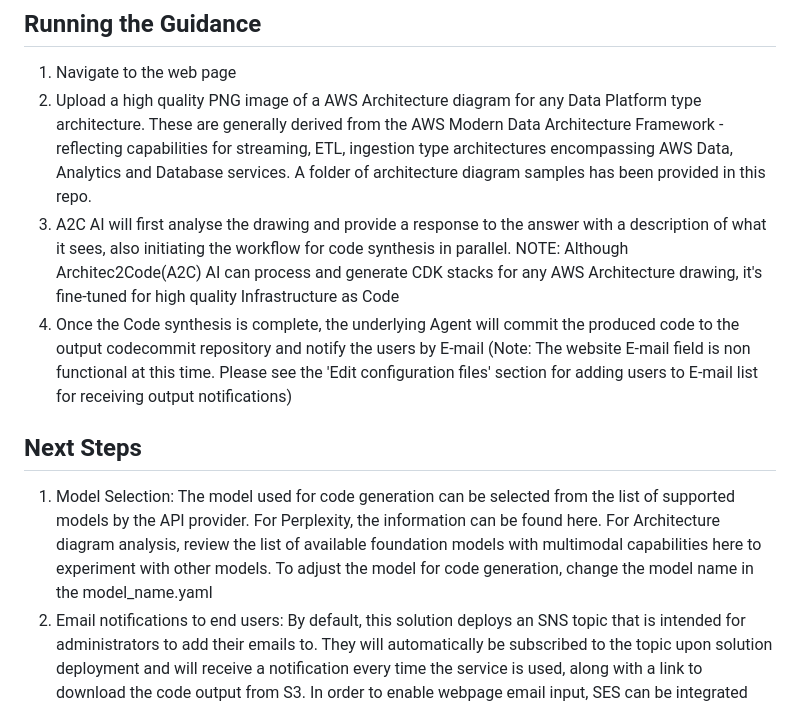
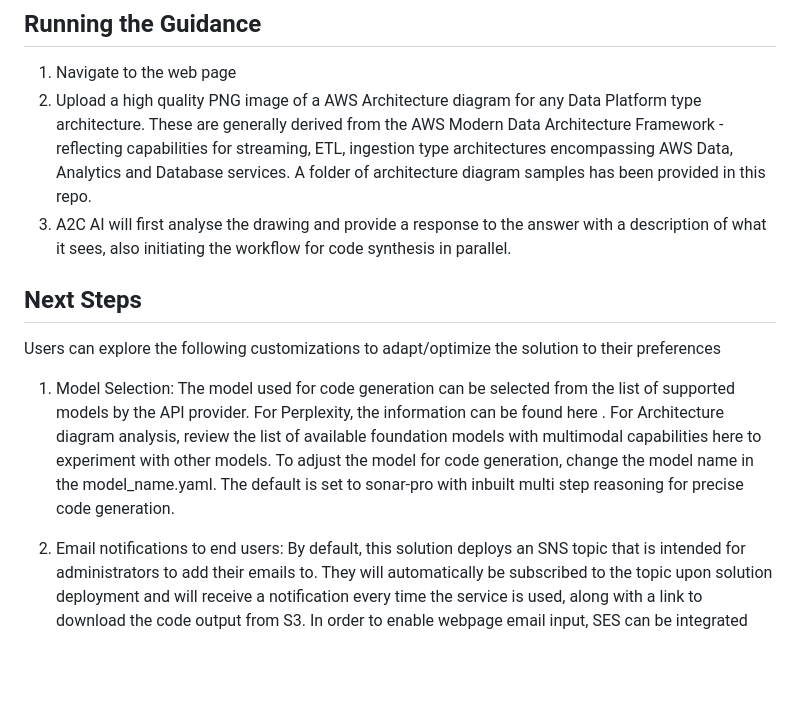
Before and after one commit to aws-solutions-library-samples/guidance-for-developing-infrastructure-as-code-templates-from-architecture-diagrams-on-aws, a Markdown page: README.md, the part around one of its changes. Drawn GitHub-style; blank space fills up the shorter version.

```diff
--- a/README.md
+++ b/README.md
@@ -103,11 +113,13 @@ Verify that the web page is functioning correctly by navigating to the CloudForm
 ## Running the Guidance
 1. Navigate to the web page
 2. Upload a high quality PNG image of a AWS Architecture diagram for any Data Platform type architecture. These are generally derived from the AWS Modern Data Architecture Framework - reflecting capabilities for streaming, ETL, ingestion type architectures encompassing AWS Data, Analytics and Database services. A folder of architecture diagram samples has been provided in this repo.
-3. A2C AI will first analyse the drawing and provide a response to the answer with a description of what it sees, also initiating the workflow for code synthesis in parallel. NOTE: Although Architec2Code(A2C) AI can process and generate CDK stacks for any AWS Architecture drawing, it's fine-tuned for high quality Infrastructure as Code
-4. Once the Code synthesis is complete, the underlying Agent will commit the produced code to the output codecommit repository and notify the users by E-mail (Note: The website E-mail field is non functional at this time. Please see the 'Edit configuration files' section for adding users to E-mail list for receiving output notifications)
+3. A2C AI will first analyse the drawing and provide a response to the answer with a description of what it sees, also initiating the workflow for code synthesis in parallel.
 
 ## Next Steps
-1. Model Selection: The model used for code generation can be selected from the list of supported models by the API provider. For Perplexity, the information can be found here. For Architecture diagram analysis, review the list of available foundation models with multimodal capabilities here to experiment with other models. To adjust the model for code generation, change the  model name in the model_name.yaml
+Users can explore the following customizations to adapt/optimize the solution to their preferences
+
+1. Model Selection: The model used for code generation can be selected from the list of supported models by the API provider. For Perplexity, the information can be found here . For Architecture diagram analysis, review the list of available foundation models with multimodal capabilities here to experiment with other models. To adjust the model for code generation, change the  model name in the model_name.yaml. The default is set to sonar-pro with inbuilt multi step reasoning for precise code generation.
+
 2. Email notifications to end users: By default, this solution deploys an SNS topic that is intended for administrators to add their emails to. They will automatically be subscribed to the topic upon solution deployment and will receive a notification every time the service is used, along with a link to download the code output from S3. In order to enable webpage email input, SES can be integrated into the solution by having the Processing Lambda function send its output notifications to SES in addition to SNS. The solution is already configured to pass along a user’s email in the event payload to the Processing Lambda. Proper IAM permissions must be added to the function and SES configuration must be completed in the account separately.
 
 ## Cleanup
```
Also changed, not shown: other parts of README.md (+41 -13 lines), docs/a2c-architecture.png.
